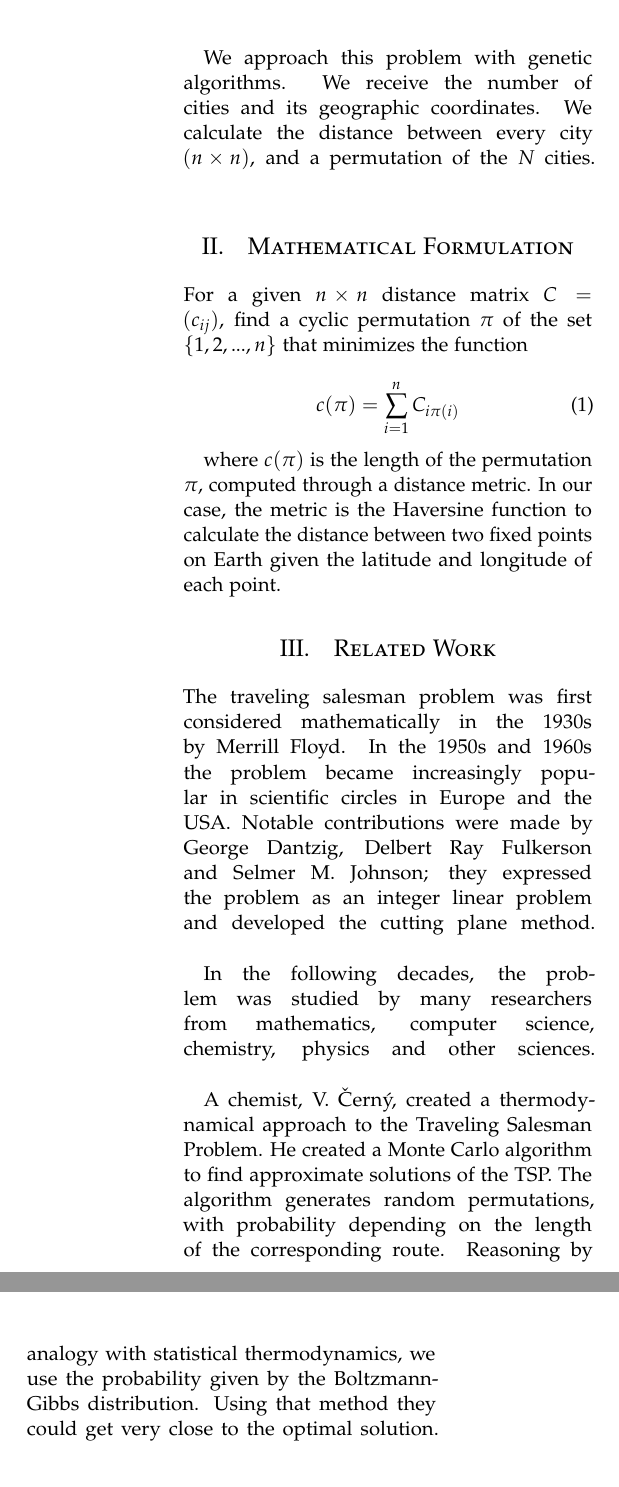
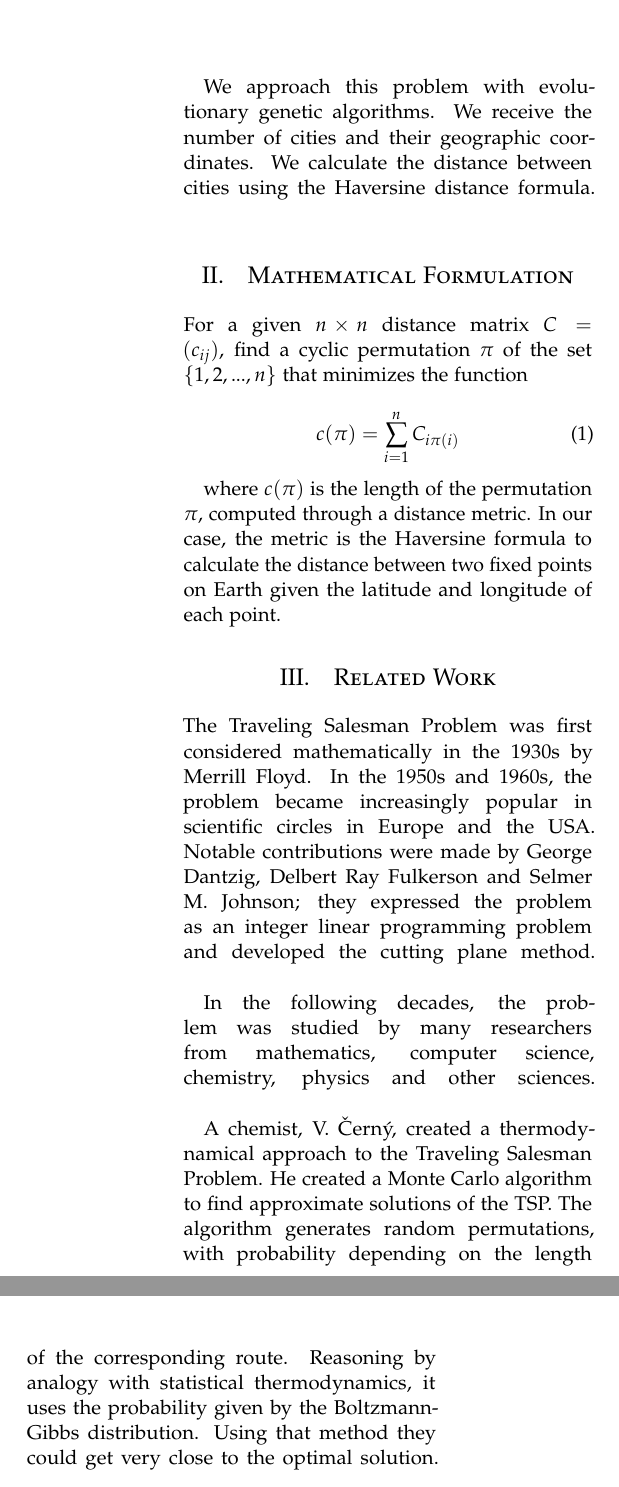
Before and after one commit to ChavaO777/TravelingSalesmanProblem_Multithreading, a LaTeX paper (tex/tsp_ga_report.tex): two parts of the columns of page 2 of 6, joined at a grey line, cut so that both start at the same text. Compiled offline with pdfLaTeX.

Commit message:
Fixed typos

```diff
--- a/tex/tsp_ga_report.tex
+++ b/tex/tsp_ga_report.tex
@@ -164,5 +164,5 @@
 
-  We approach this problem with genetic algorithms. We receive the number of cities and its geographic coordinates. We calculate the distance between every city $(n \times n)$, and a permutation of the $N$ cities.\linebreak
+  We approach this problem with evolutionary genetic algorithms. We receive the number of cities and their geographic coordinates. We calculate the distance between cities using the Haversine distance formula.\linebreak
 
   %------------------------------------------------
 
@@ -174,16 +174,16 @@
   c(\pi) = \sum_{i=1}^{n} C_{i\pi(i)}
   \end{equation}
 
-  where $c(\pi)$ is the length of the permutation $\pi$, computed through a distance metric. In our case, the metric is the Haversine function to calculate the distance between two fixed points on Earth given the latitude and longitude of each point.
+  where $c(\pi)$ is the length of the permutation $\pi$, computed through a distance metric. In our case, the metric is the Haversine formula to calculate the distance between two fixed points on Earth given the latitude and longitude of each point.
   %------------------------------------------------
 
   \section{Related Work}
 
-  The traveling salesman problem was first considered mathematically in the 1930s by Merrill Floyd. In the 1950s and 1960s the problem became increasingly popular in scientific circles in Europe and the USA. Notable contributions were made by George Dantzig, Delbert Ray Fulkerson and Selmer M. Johnson; they expressed the problem as an integer linear problem and developed the cutting plane method.\linebreak
+  The Traveling Salesman Problem was first considered mathematically in the 1930s by Merrill Floyd. In the 1950s and 1960s, the problem became increasingly popular in scientific circles in Europe and the USA. Notable contributions were made by George Dantzig, Delbert Ray Fulkerson and Selmer M. Johnson; they expressed the problem as an integer linear programming problem and developed the cutting plane method.\linebreak
 
   In the following decades, the problem was studied by many researchers from mathematics, computer science, chemistry, physics and other sciences.\linebreak
 
-  A chemist, V. Černý, created a thermodynamical approach to the Traveling Salesman Problem. He created a Monte Carlo algorithm to find approximate solutions of the TSP. The algorithm generates random permutations, with probability depending on the length of the corresponding route. Reasoning by analogy with statistical thermodynamics, we use the probability given by the Boltzmann-Gibbs distribution. Using that method they could get very close to the optimal solution.\linebreak
+  A chemist, V. Černý, created a thermodynamical approach to the Traveling Salesman Problem. He created a Monte Carlo algorithm to find approximate solutions of the TSP. The algorithm generates random permutations, with probability depending on the length of the corresponding route. Reasoning by analogy with statistical thermodynamics, it uses the probability given by the Boltzmann-Gibbs distribution. Using that method they could get very close to the optimal solution.\linebreak
 
   %------------------------------------------------
 
```
Also changed, not shown: tex/tsp_ga_report.pdf, tex/tsp_ga_report.tex (4 more changed lines), 3 other files.
